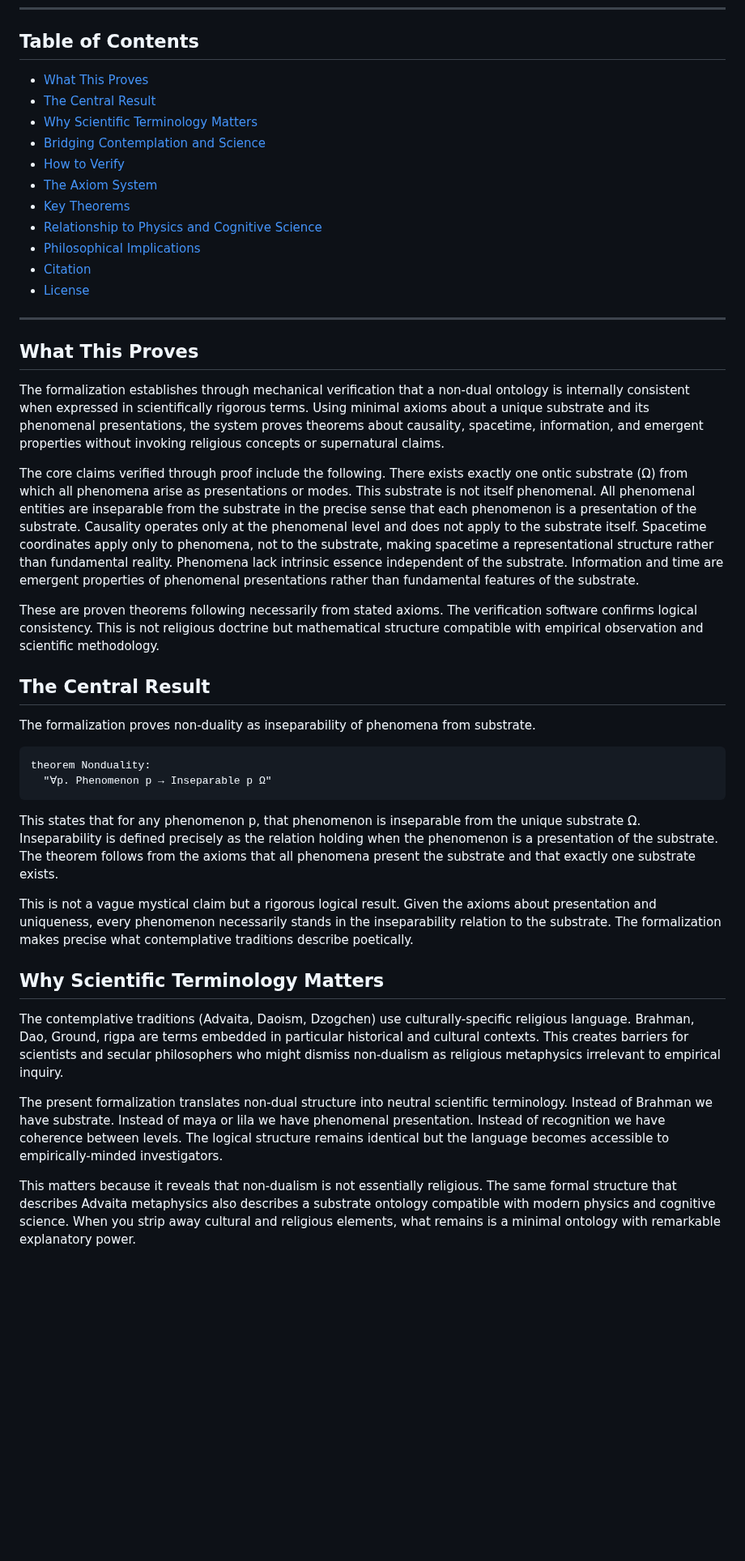
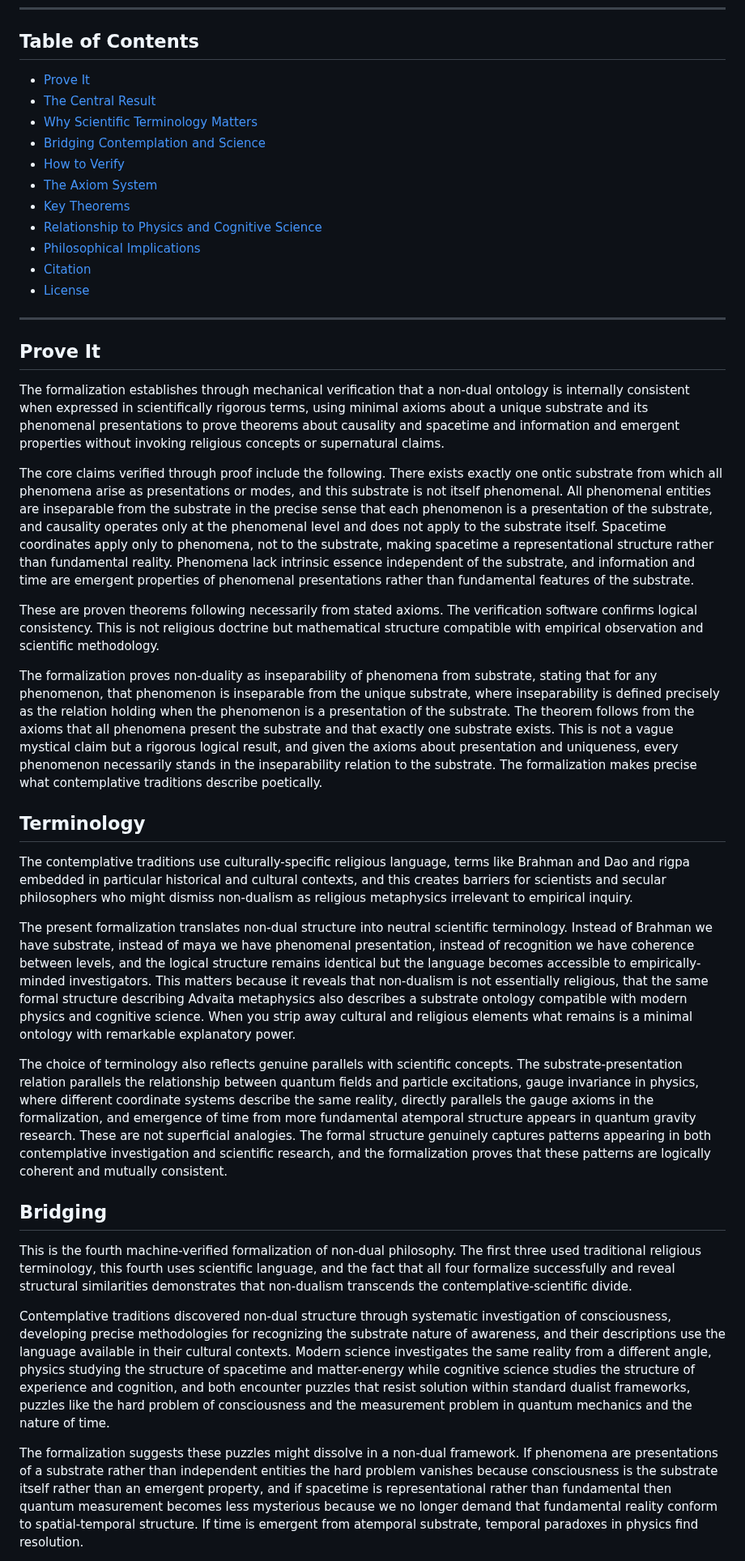
Before and after one commit to matthew-scherf/Empirical-Non-Duality, a Markdown page: README.md, the part around one of its changes. Shown at 81% size. GitHub-like rendering; blank space fills up the shorter version.

````diff
--- a/README.md
+++ b/README.md
@@ -14,7 +14,7 @@ This project completes a quartet of non-dual formalizations spanning religious t
 
 ## Table of Contents
 
-- [What This Proves](#what-this-proves)
+- [Prove It](#prove-it)
 - [The Central Result](#the-central-result)
 - [Why Scientific Terminology Matters](#why-scientific-terminology-matters)
 - [Bridging Contemplation and Science](#bridging-contemplation-and-science)
@@ -28,32 +28,29 @@ This project completes a quartet of non-dual formalizations spanning religious t
 
 ---
 
-## What This Proves
+## Prove It
 
-The formalization establishes through mechanical verification that a non-dual ontology is internally consistent when expressed in scientifically rigorous terms. Using minimal axioms about a unique substrate and its phenomenal presentations, the system proves theorems about causality, spacetime, information, and emergent properties without invoking religious concepts or supernatural claims.
+The formalization establishes through mechanical verification that a non-dual ontology is internally consistent when expressed in scientifically rigorous terms, using minimal axioms about a unique substrate and its phenomenal presentations to prove theorems about causality and spacetime and information and emergent properties without invoking religious concepts or supernatural claims.
 
-The core claims verified through proof include the following. There exists exactly one ontic substrate (Ω) from which all phenomena arise as presentations or modes. This substrate is not itself phenomenal. All phenomenal entities are inseparable from the substrate in the precise sense that each phenomenon is a presentation of the substrate. Causality operates only at the phenomenal level and does not apply to the substrate itself. Spacetime coordinates apply only to phenomena, not to the substrate, making spacetime a representational structure rather than fundamental reality. Phenomena lack intrinsic essence independent of the substrate. Information and time are emergent properties of phenomenal presentations rather than fundamental features of the substrate.
+The core claims verified through proof include the following. There exists exactly one ontic substrate from which all phenomena arise as presentations or modes, and this substrate is not itself phenomenal. All phenomenal entities are inseparable from the substrate in the precise sense that each phenomenon is a presentation of the substrate, and causality operates only at the phenomenal level and does not apply to the substrate itself. Spacetime coordinates apply only to phenomena, not to the substrate, making spacetime a representational structure rather than fundamental reality. Phenomena lack intrinsic essence independent of the substrate, and information and time are emergent properties of phenomenal presentations rather than fundamental features of the substrate.
 
 These are proven theorems following necessarily from stated axioms. The verification software confirms logical consistency. This is not religious doctrine but mathematical structure compatible with empirical observation and scientific methodology.
 
-## The Central Result
+The formalization proves non-duality as inseparability of phenomena from substrate, stating that for any phenomenon, that phenomenon is inseparable from the unique substrate, where inseparability is defined precisely as the relation holding when the phenomenon is a presentation of the substrate. The theorem follows from the axioms that all phenomena present the substrate and that exactly one substrate exists. This is not a vague mystical claim but a rigorous logical result, and given the axioms about presentation and uniqueness, every phenomenon necessarily stands in the inseparability relation to the substrate. The formalization makes precise what contemplative traditions describe poetically.
 
-The formalization proves non-duality as inseparability of phenomena from substrate.
+## Terminology
 
-```isabelle
-theorem Nonduality:
-  "∀p. Phenomenon p → Inseparable p Ω"
-```
+The contemplative traditions use culturally-specific religious language, terms like Brahman and Dao and rigpa embedded in particular historical and cultural contexts, and this creates barriers for scientists and secular philosophers who might dismiss non-dualism as religious metaphysics irrelevant to empirical inquiry.
 
-This states that for any phenomenon p, that phenomenon is inseparable from the unique substrate Ω. Inseparability is defined precisely as the relation holding when the phenomenon is a presentation of the substrate. The theorem follows from the axioms that all phenomena present the substrate and that exactly one substrate exists.
+The present formalization translates non-dual structure into neutral scientific terminology. Instead of Brahman we have substrate, instead of maya we have phenomenal presentation, instead of recognition we have coherence between levels, and the logical structure remains identical but the language becomes accessible to empirically-minded investigators. This matters because it reveals that non-dualism is not essentially religious, that the same formal structure describing Advaita metaphysics also describes a substrate ontology compatible with modern physics and cognitive science. When you strip away cultural and religious elements what remains is a minimal ontology with remarkable explanatory power.
 
-This is not a vague mystical claim but a rigorous logical result. Given the axioms about presentation and uniqueness, every phenomenon necessarily stands in the inseparability relation to the substrate. The formalization makes precise what contemplative traditions describe poetically.
+The choice of terminology also reflects genuine parallels with scientific concepts. The substrate-presentation relation parallels the relationship between quantum fields and particle excitations, gauge invariance in physics, where different coordinate systems describe the same reality, directly parallels the gauge axioms in the formalization, and emergence of time from more fundamental atemporal structure appears in quantum gravity research. These are not superficial analogies. The formal structure genuinely captures patterns appearing in both contemplative investigation and scientific research, and the formalization proves that these patterns are logically coherent and mutually consistent.
 
-## Why Scientific Terminology Matters
+## Bridging
 
-The contemplative traditions (Advaita, Daoism, Dzogchen) use culturally-specific religious language. Brahman, Dao, Ground, rigpa are terms embedded in particular historical and cultural contexts. This creates barriers for scientists and secular philosophers who might dismiss non-dualism as religious metaphysics irrelevant to empirical inquiry.
+This is the fourth machine-verified formalization of non-dual philosophy. The first three used traditional religious terminology, this fourth uses scientific language, and the fact that all four formalize successfully and reveal structural similarities demonstrates that non-dualism transcends the contemplative-scientific divide.
 
-The present formalization translates non-dual structure into neutral scientific terminology. Instead of Brahman we have substrate. Instead of maya or lila we have phenomenal presentation. Instead of recognition we have coherence between levels. The logical structure remains identical but the language becomes accessible to empirically-minded investigators.
+Contemplative traditions discovered non-dual structure through systematic investigation of consciousness, developing precise methodologies for recognizing the substrate nature of awareness, and their descriptions use the language available in their cultural contexts. Modern science investigates the same reality from a different angle, physics studying the structure of spacetime and matter-energy while cognitive science studies the structure of experience and cognition, and both encounter puzzles that resist solution within standard dualist frameworks, puzzles like the hard problem of consciousness and the measurement problem in quantum mechanics and the nature of time.
 
-This matters because it reveals that non-dualism is not essentially religious. The same formal structure that describes Advaita metaphysics also describes a substrate ontology compatible with modern physics and cognitive science. When you strip away cultural and religious elements, what remains is a minimal ontology with remarkable explanatory power.
+The formalization suggests these puzzles might dissolve in a non-dual framework. If phenomena are presentations of a substrate rather than independent entities the hard problem vanishes because consciousness is the substrate itself rather than an emergent property, and if spacetime is representational rather than fundamental then quantum measurement becomes less mysterious because we no longer demand that fundamental reality conform to spatial-temporal structure. If time is emergent from atemporal substrate, temporal paradoxes in physics find resolution.
 
````
Also changed, not shown: other parts of README.md (+2 -14 lines).
